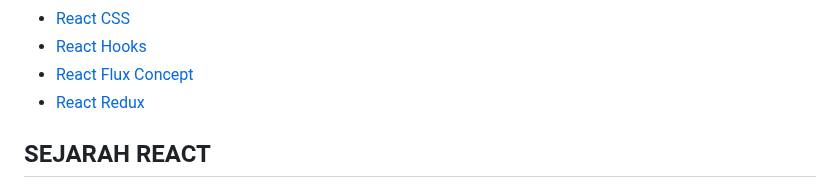
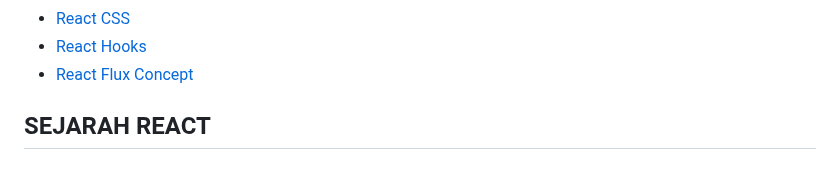
Before and after one commit to pojokcodeid/reactjs-tutrial, a Markdown page: README.md, the part around one of its changes. Drawn GitHub-style.

```diff
--- a/README.md
+++ b/README.md
@@ -35,7 +35,6 @@
 - [React CSS](#React-CSS)
 - [React Hooks](#React-Hooks)
 - [React Flux Concept](#React-Flux-Concept)
-- [React Redux](#React-Redux)
 
 ## SEJARAH REACT
 React JS adalah sebuah **library JavaScript** untuk membangun antarmuka pengguna. React JS digunakan untuk membuat aplikasi satu halaman. React JS memungkinkan kita untuk membuat komponen UI yang dapat digunakan kembali. React JS juga mendukung sintaks JSX, yang merupakan ekstensi sintaks JavaScript yang memudahkan kita untuk menulis kode dan markup dalam satu file¹.
```
Also changed, not shown: other parts of README.md (+0 -2 lines).
